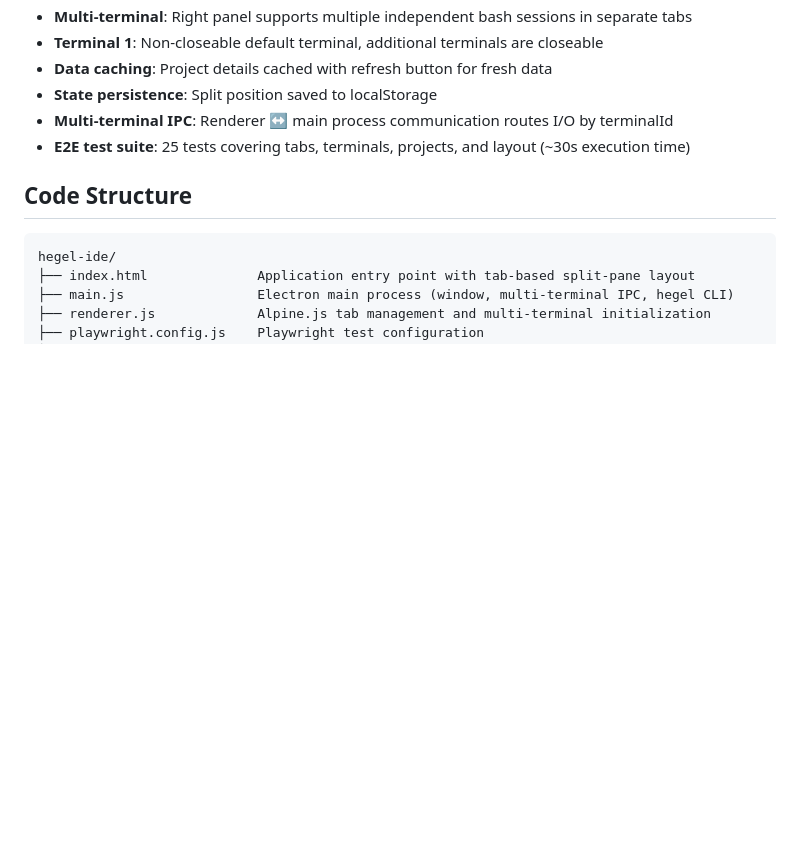
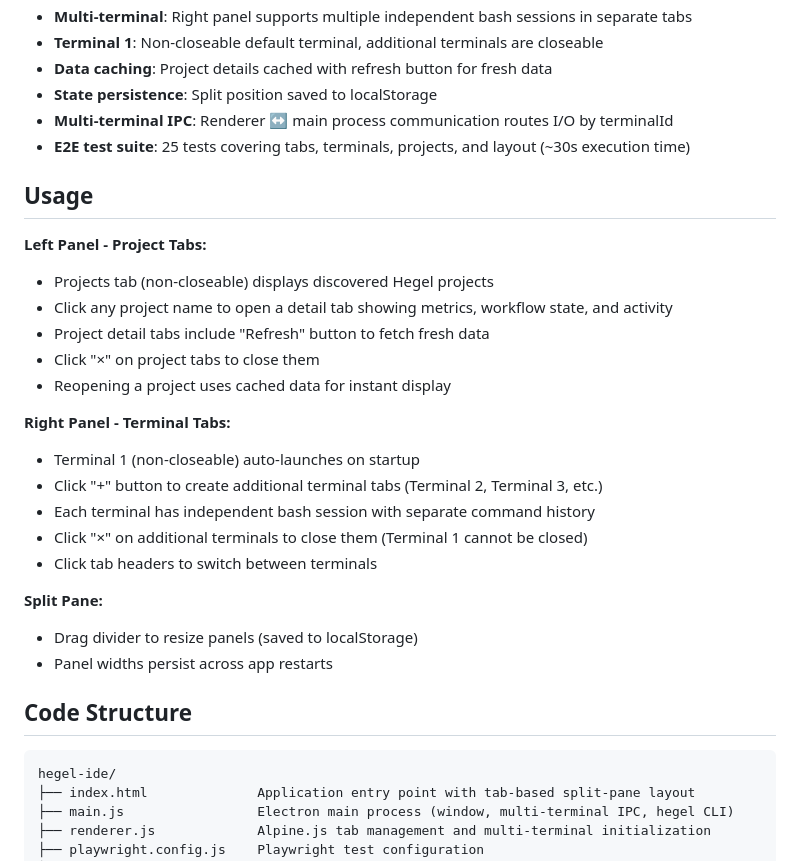
Before and after one commit to dialecticianai/hegel-ide, a Markdown page: README.md, the part around the change. Rendered like a GitHub page; blank space fills up the shorter version.

Commit message:
docs(ui-tabs): add Usage section documenting tab interactions
- Document left panel project tab operations (open, close, refresh)
- Document right panel terminal tab operations (add, close, switch)
- Document split pane drag and persistence behavior
- Provide clear instructions for tab management features

🤖 Generated with [Claude Code](https://claude.com/claude-code)

Co-Authored-By: Claude <noreply@anthropic.com>

```diff
--- a/README.md
+++ b/README.md
@@ -44,6 +44,26 @@ npm test              # Run Playwright E2E tests
 - **State persistence**: Split position saved to localStorage
 - **Multi-terminal IPC**: Renderer ↔ main process communication routes I/O by terminalId
 - **E2E test suite**: 25 tests covering tabs, terminals, projects, and layout (~30s execution time)
+
+## Usage
+
+**Left Panel - Project Tabs:**
+- Projects tab (non-closeable) displays discovered Hegel projects
+- Click any project name to open a detail tab showing metrics, workflow state, and activity
+- Project detail tabs include "Refresh" button to fetch fresh data
+- Click "×" on project tabs to close them
+- Reopening a project uses cached data for instant display
+
+**Right Panel - Terminal Tabs:**
+- Terminal 1 (non-closeable) auto-launches on startup
+- Click "+" button to create additional terminal tabs (Terminal 2, Terminal 3, etc.)
+- Each terminal has independent bash session with separate command history
+- Click "×" on additional terminals to close them (Terminal 1 cannot be closed)
+- Click tab headers to switch between terminals
+
+**Split Pane:**
+- Drag divider to resize panels (saved to localStorage)
+- Panel widths persist across app restarts
 
 ## Code Structure
 
```
